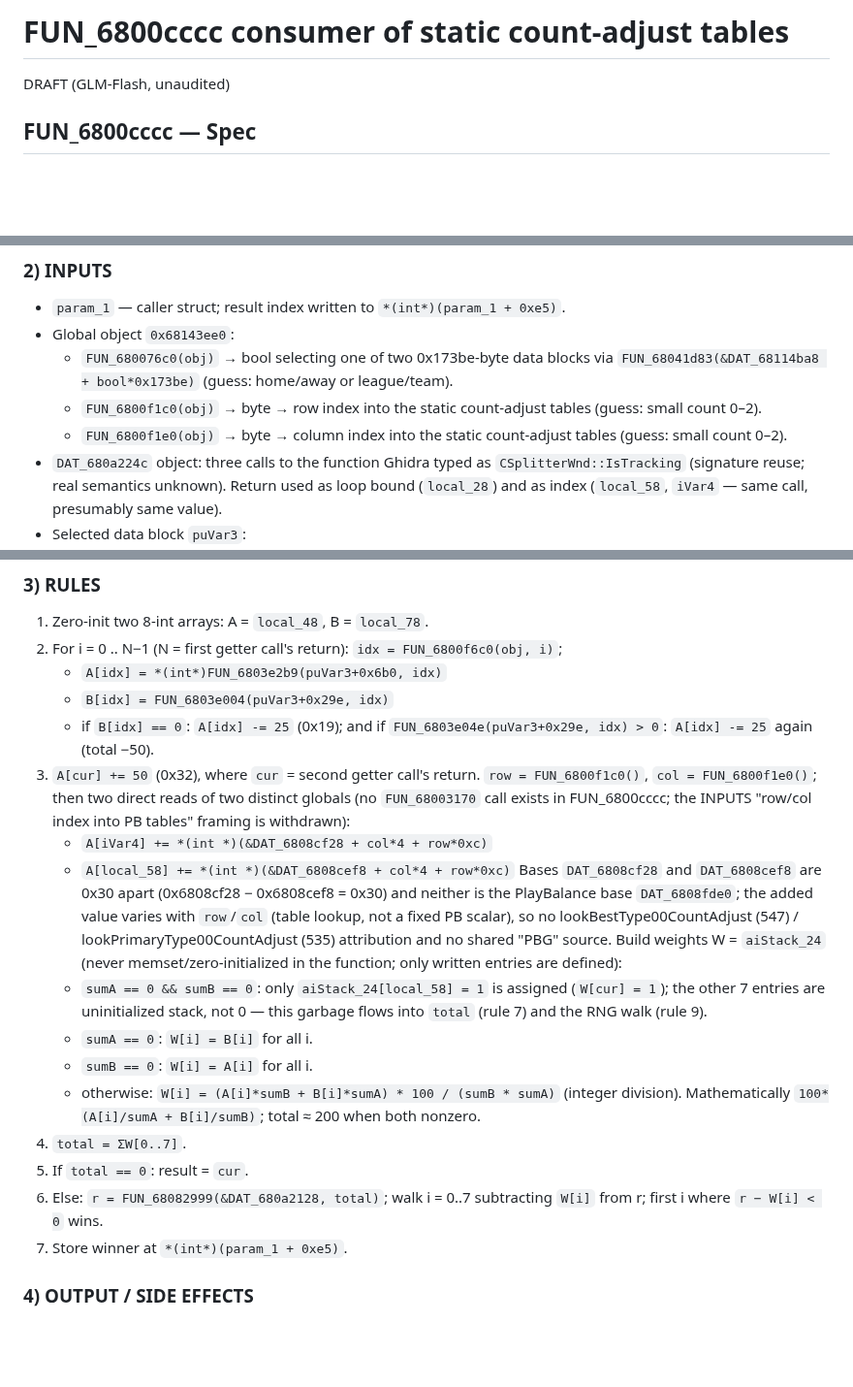
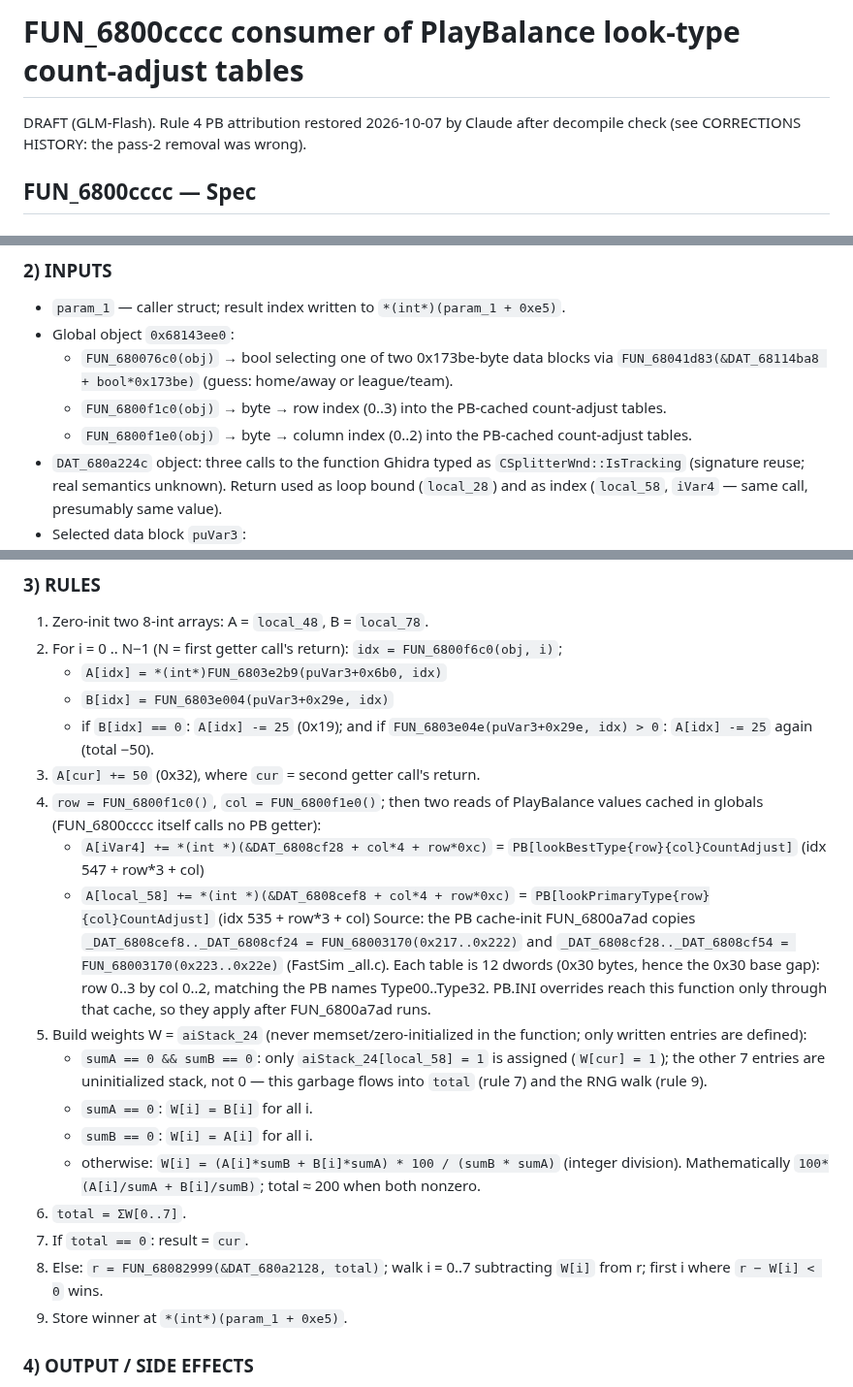
Before and after one commit to wburns02/bbpro98, a Markdown page: work/spec/FUN_6800cccc_consumer.md, 3 parts joined by grey strips. Shown at 97% size. Drawn GitHub-style; blank space fills up the shorter version.

```diff
--- a/work/spec/FUN_6800cccc_consumer.md
+++ b/work/spec/FUN_6800cccc_consumer.md
@@ -1,6 +1,6 @@
-# FUN_6800cccc consumer of static count-adjust tables
+# FUN_6800cccc consumer of PlayBalance look-type count-adjust tables
 
-DRAFT (GLM-Flash, unaudited)
+DRAFT (GLM-Flash). Rule 4 PB attribution restored 2026-10-07 by Claude after decompile check (see CORRECTIONS HISTORY: the pass-2 removal was wrong).
 
 ## FUN_6800cccc — Spec
 
@@ -11,8 +11,8 @@ Picks one of 8 "type" indices by weighted random draw from a blend of two count
 - `param_1` — caller struct; result index written to `*(int*)(param_1 + 0xe5)`.
 - Global object `0x68143ee0`:
   - `FUN_680076c0(obj)` → bool selecting one of two 0x173be-byte data blocks via `FUN_68041d83(&DAT_68114ba8 + bool*0x173be)` (guess: home/away or league/team).
-  - `FUN_6800f1c0(obj)` → byte → row index into the static count-adjust tables (guess: small count 0–2).
-  - `FUN_6800f1e0(obj)` → byte → column index into the static count-adjust tables (guess: small count 0–2).
+  - `FUN_6800f1c0(obj)` → byte → row index (0..3) into the PB-cached count-adjust tables.
+  - `FUN_6800f1e0(obj)` → byte → column index (0..2) into the PB-cached count-adjust tables.
 - `DAT_680a224c` object: three calls to the function Ghidra typed as `CSplitterWnd::IsTracking` (signature reuse; real semantics unknown). Return used as loop bound (`local_28`) and as index (`local_58`, `iVar4` — same call, presumably same value).
 - Selected data block `puVar3`:
   - table at `+0x6b0`: `FUN_6803e2b9(tbl, idx)` returns int* → base count (array A).
@@ -26,18 +26,18 @@ Picks one of 8 "type" indices by weighted random draw from a blend of two count
    - `B[idx] = FUN_6803e004(puVar3+0x29e, idx)`
    - if `B[idx] == 0`: `A[idx] -= 25` (0x19); and if `FUN_6803e04e(puVar3+0x29e, idx) > 0`: `A[idx] -= 25` again (total −50).
 3. `A[cur] += 50` (0x32), where `cur` = second getter call's return.
-`row = FUN_6800f1c0()`, `col = FUN_6800f1e0()`; then two direct reads of two distinct globals (no `FUN_68003170` call exists in FUN_6800cccc; the INPUTS "row/col index into PB tables" framing is withdrawn):
-   - `A[iVar4] += *(int *)(&DAT_6808cf28 + col*4 + row*0xc)`
-   - `A[local_58] += *(int *)(&DAT_6808cef8 + col*4 + row*0xc)`
-   Bases `DAT_6808cf28` and `DAT_6808cef8` are 0x30 apart (0x6808cf28 − 0x6808cef8 = 0x30) and neither is the PlayBalance base `DAT_6808fde0`; the added value varies with `row`/`col` (table lookup, not a fixed PB scalar), so no lookBestType00CountAdjust (547) / lookPrimaryType00CountAdjust (535) attribution and no shared "PBG" source.
-Build weights W = `aiStack_24` (never memset/zero-initialized in the function; only written entries are defined):
+4. `row = FUN_6800f1c0()`, `col = FUN_6800f1e0()`; then two reads of PlayBalance values cached in globals (FUN_6800cccc itself calls no PB getter):
+   - `A[iVar4] += *(int *)(&DAT_6808cf28 + col*4 + row*0xc)` = `PB[lookBestType{row}{col}CountAdjust]` (idx 547 + row*3 + col)
+   - `A[local_58] += *(int *)(&DAT_6808cef8 + col*4 + row*0xc)` = `PB[lookPrimaryType{row}{col}CountAdjust]` (idx 535 + row*3 + col)
+   Source: the PB cache-init FUN_6800a7ad copies `_DAT_6808cef8.._DAT_6808cf24 = FUN_68003170(0x217..0x222)` and `_DAT_6808cf28.._DAT_6808cf54 = FUN_68003170(0x223..0x22e)` (FastSim _all.c). Each table is 12 dwords (0x30 bytes, hence the 0x30 base gap): row 0..3 by col 0..2, matching the PB names Type00..Type32. PB.INI overrides reach this function only through that cache, so they apply after FUN_6800a7ad runs.
+5. Build weights W = `aiStack_24` (never memset/zero-initialized in the function; only written entries are defined):
    - `sumA == 0 && sumB == 0`: only `aiStack_24[local_58] = 1` is assigned (`W[cur] = 1`); the other 7 entries are uninitialized stack, not 0 — this garbage flows into `total` (rule 7) and the RNG walk (rule 9).
    - `sumA == 0`: `W[i] = B[i]` for all i.
    - `sumB == 0`: `W[i] = A[i]` for all i.
    - otherwise: `W[i] = (A[i]*sumB + B[i]*sumA) * 100 / (sumB * sumA)` (integer division). Mathematically `100*(A[i]/sumA + B[i]/sumB)`; total ≈ 200 when both nonzero.
-7. `total = ΣW[0..7]`.
-8. If `total == 0`: result = `cur`.
-9. Else: `r = FUN_68082999(&DAT_680a2128, total)`; walk i = 0..7 subtracting `W[i]` from r; first i where `r − W[i] < 0` wins.
+6. `total = ΣW[0..7]`.
+7. If `total == 0`: result = `cur`.
+8. Else: `r = FUN_68082999(&DAT_680a2128, total)`; walk i = 0..7 subtracting `W[i]` from r; first i where `r − W[i] < 0` wins.
 10. Store winner at `*(int*)(param_1 + 0xe5)`.
 
 ### 4) OUTPUT / SIDE EFFECTS
```
Also changed, not shown: other parts of work/spec/FUN_6800cccc_consumer.md (+1 -0 lines), work/BBSIM_SPEC.md (+1 -1 lines), work/RE_FINDINGS.md (+5 -0 lines).
